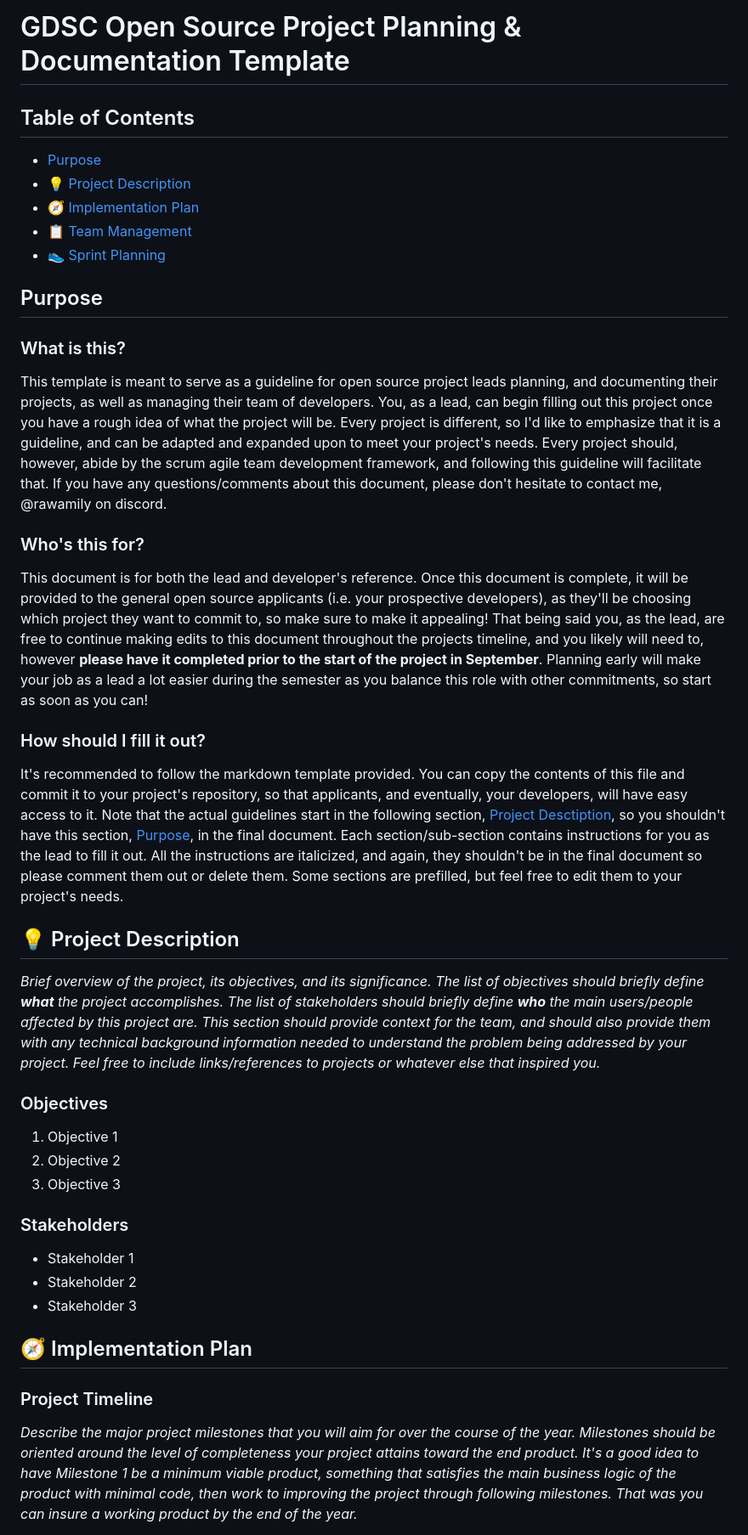
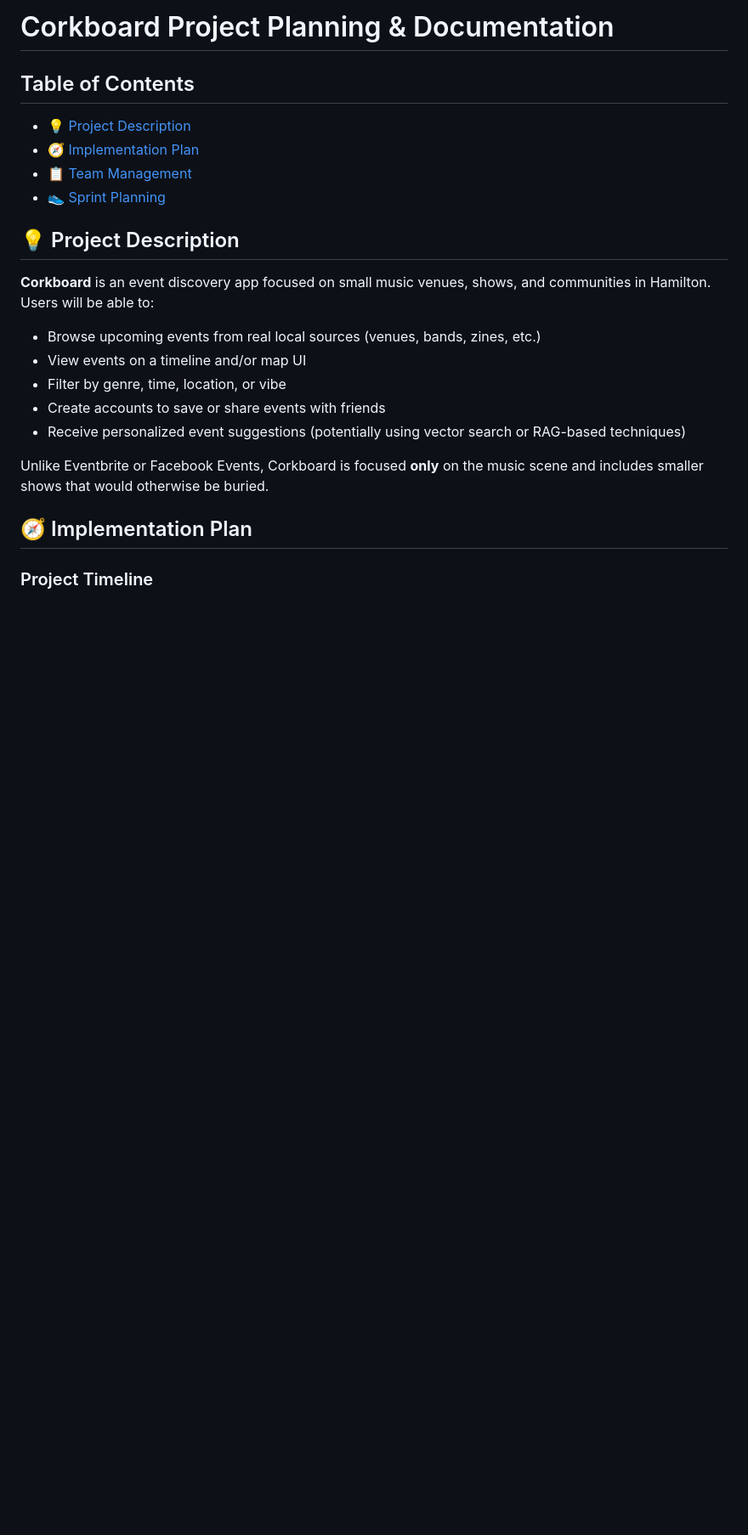
Before and after one commit to adityarao2005/corkboard-open-source, a Markdown page: PROJECT-ROADMAP.md, the part around the change printed below. Shown: that part at 85% size. Drawn GitHub-style; blank space fills up the shorter version.

```diff
--- a/PROJECT-ROADMAP.md
+++ b/PROJECT-ROADMAP.md
@@ -1,40 +1,25 @@
-# GDSC Open Source Project Planning & Documentation Template
+# Corkboard Project Planning & Documentation
 
 ## Table of Contents
-  * [Purpose](#purpose)
   * [:bulb: Project Description](#-bulb--project-description)
   * [:compass: Implementation Plan](#-compass--implementation-plan)
   * [:clipboard: Team Management](#-clipboard--team-management)
   * [:athletic_shoe: Sprint Planning](#-athletic-shoe--sprint-planning)
 
-## Purpose
-### What is this?
-This template is meant to serve as a guideline for open source project leads planning, and documenting their projects, as well as managing their team of developers. You, as a lead, can begin filling out this project once you have a rough idea of what the project will be. Every project is different, so I'd like to emphasize that it is a guideline, and can be adapted and expanded upon to meet your project's needs. Every project should, however, abide by the scrum agile team development framework, and following this guideline will facilitate that. If you have any questions/comments about this document, please don't hesitate to contact me, @rawamily on discord.
-
-### Who's this for?
-This document is for both the lead and developer's reference. Once this document is complete, it will be provided to the general open source applicants (i.e. your prospective developers), as they'll be choosing which project they want to commit to, so make sure to make it appealing! That being said you, as the lead, are free to continue making edits to this document throughout the projects timeline, and you likely will need to, however **please have it completed prior to the start of the project in September**. Planning early will make your job as a lead a lot easier during the semester as you balance this role with other commitments, so start as soon as you can!
-
-
-### How should I fill it out?
-It's recommended to follow the markdown template provided. You can copy the contents of this file and commit it to your project's repository, so that applicants, and eventually, your developers, will have easy access to it. Note that the actual guidelines start in the following section, [Project Desctiption](#project-description), so you shouldn't have this section, [Purpose](#purpose), in the final document. Each section/sub-section contains instructions for you as the lead to fill it out. All the instructions are italicized, and again, they shouldn't be in the final document so please comment them out or delete them. Some sections are prefilled, but feel free to edit them to your project's needs.
 
 ## :bulb: Project Description
-*Brief overview of the project, its objectives, and its significance. The list of objectives should briefly define **what** the project accomplishes. The list of stakeholders should briefly define **who** the main users/people affected by this project are. This section should provide context for the team, and should also provide them with any technical background information needed to understand the problem being addressed by your project. Feel free to include links/references to projects or whatever else that inspired you.*
 
-### Objectives
-1. Objective 1
-2. Objective 2
-3. Objective 3
+**Corkboard** is an event discovery app focused on small music venues, shows, and communities in Hamilton. Users will be able to:
 
-### Stakeholders
+- Browse upcoming events from real local sources (venues, bands, zines, etc.)
+- View events on a timeline and/or map UI
+- Filter by genre, time, location, or vibe
+- Create accounts to save or share events with friends
+- Receive personalized event suggestions (potentially using vector search or RAG-based techniques)
 
-- Stakeholder 1
-- Stakeholder 2
-- Stakeholder 3
-
+Unlike Eventbrite or Facebook Events, Corkboard is focused **only** on the music scene and includes smaller shows that would otherwise be buried.
 
 ## :compass: Implementation Plan
 
 ### Project Timeline
-*Describe the major project milestones that you will aim for over the course of the year. Milestones should be oriented around the level of completeness your project attains toward the end product. It's a good idea to have Milestone 1 be a minimum viable product, something that satisfies the main business logic of the product with minimal code, then work to improving the project through following milestones. That was you can insure a working product by the end of the year.*
 
```
Also changed, not shown: other parts of PROJECT-ROADMAP.md (+51 -79 lines).
